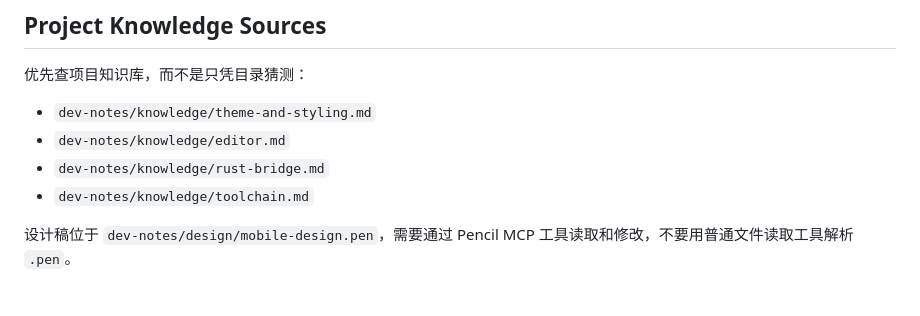
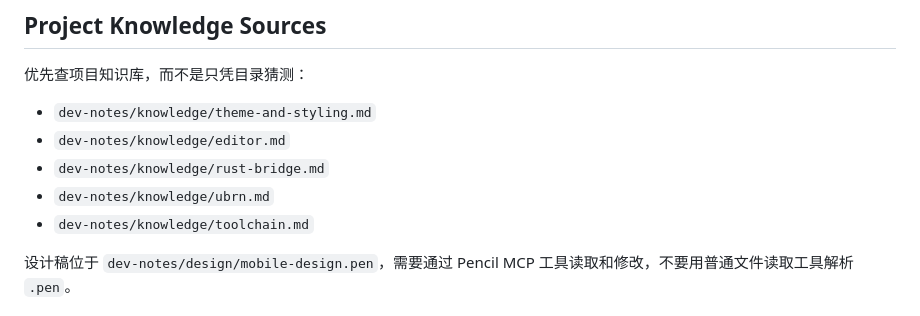
Before and after one commit to yexiyue/SwarmNote-RN, a Markdown page: CLAUDE.md, the part around the change. Rendered like a GitHub page.

```diff
--- a/CLAUDE.md
+++ b/CLAUDE.md
@@ -183,6 +183,7 @@ git commit -m "chore: update editor submodule"
 - `dev-notes/knowledge/theme-and-styling.md`
 - `dev-notes/knowledge/editor.md`
 - `dev-notes/knowledge/rust-bridge.md`
+- `dev-notes/knowledge/ubrn.md`
 - `dev-notes/knowledge/toolchain.md`
 
 设计稿位于 `dev-notes/design/mobile-design.pen`，需要通过 Pencil MCP 工具读取和修改，不要用普通文件读取工具解析 `.pen`。
```
Also changed, not shown: dev-notes/knowledge/rust-bridge.md (+1 -0 lines), dev-notes/knowledge/ubrn.md (added, +120 -0 lines).
